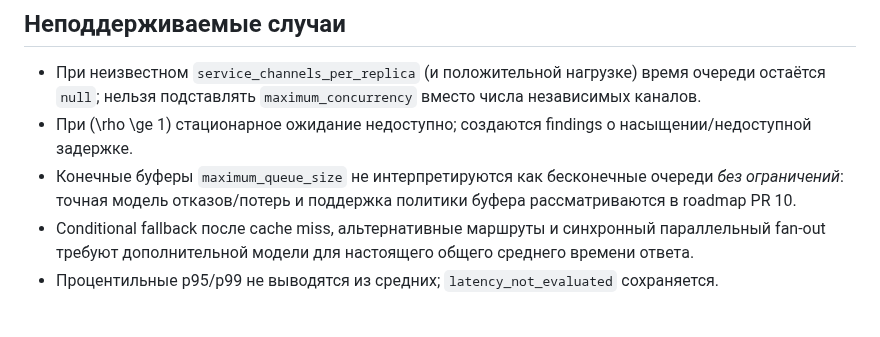
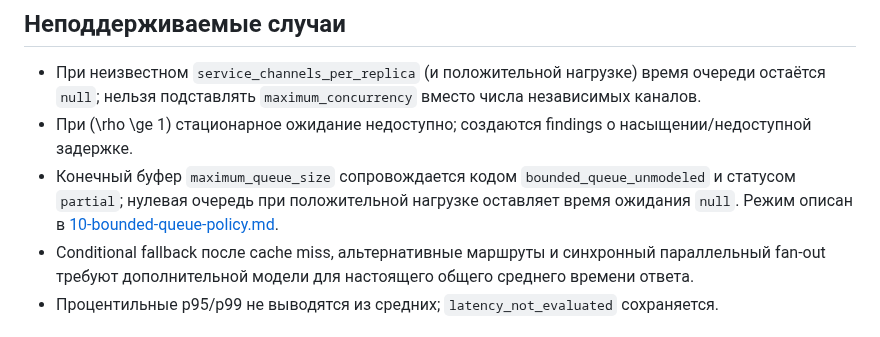
Before and after one commit to Volodya1000/AutoSystemDesign, a Markdown page: docs/performance-analysis/09-queue-metrics-json-report.md, the part around the change. Rendered like a GitHub page.

Commit message:
docs: register bounded queue roadmap and diagnostics

```diff
--- a/docs/performance-analysis/09-queue-metrics-json-report.md
+++ b/docs/performance-analysis/09-queue-metrics-json-report.md
@@ -51,7 +51,7 @@ T_{path}=\sum_{n\in path} W_n+\sum_{e\in path} t_e
 
 - При неизвестном `service_channels_per_replica` (и положительной нагрузке) время очереди остаётся `null`; нельзя подставлять `maximum_concurrency` вместо числа независимых каналов.
 - При \(\rho \ge 1\) стационарное ожидание недоступно; создаются findings о насыщении/недоступной задержке.
-- Конечные буферы `maximum_queue_size` не интерпретируются как бесконечные очереди *без ограничений*: точная модель отказов/потерь и поддержка политики буфера рассматриваются в roadmap PR 10.
+- Конечный буфер `maximum_queue_size` сопровождается кодом `bounded_queue_unmodeled` и статусом `partial`; нулевая очередь при положительной нагрузке оставляет время ожидания `null`. Режим описан в [10-bounded-queue-policy.md](10-bounded-queue-policy.md).
 - Conditional fallback после cache miss, альтернативные маршруты и синхронный параллельный fan-out требуют дополнительной модели для настоящего общего среднего времени ответа.
 - Процентильные p95/p99 не выводятся из средних; `latency_not_evaluated` сохраняется.
 
```
